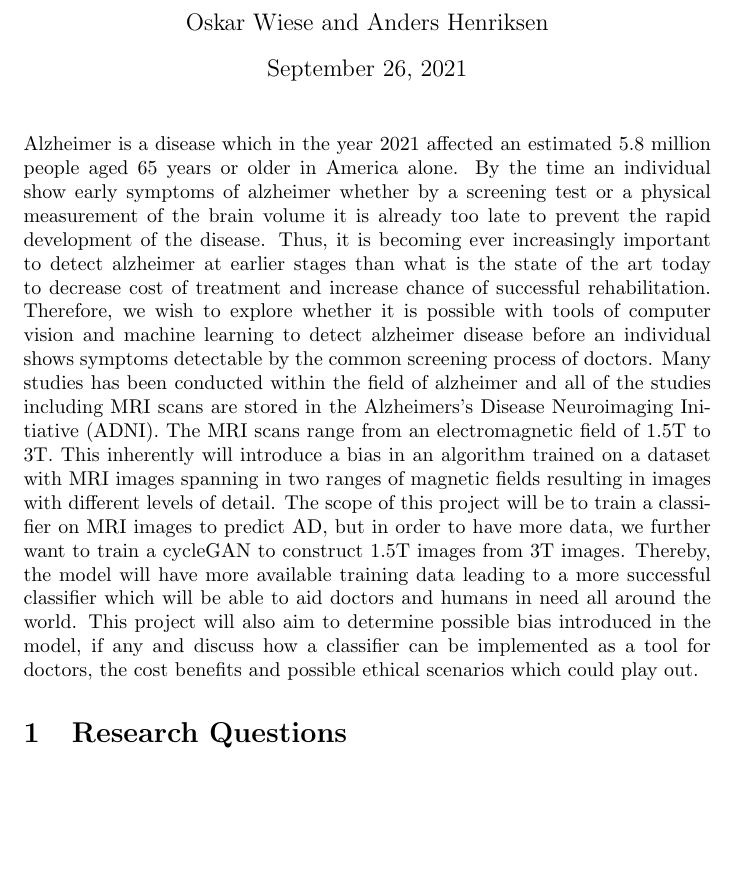
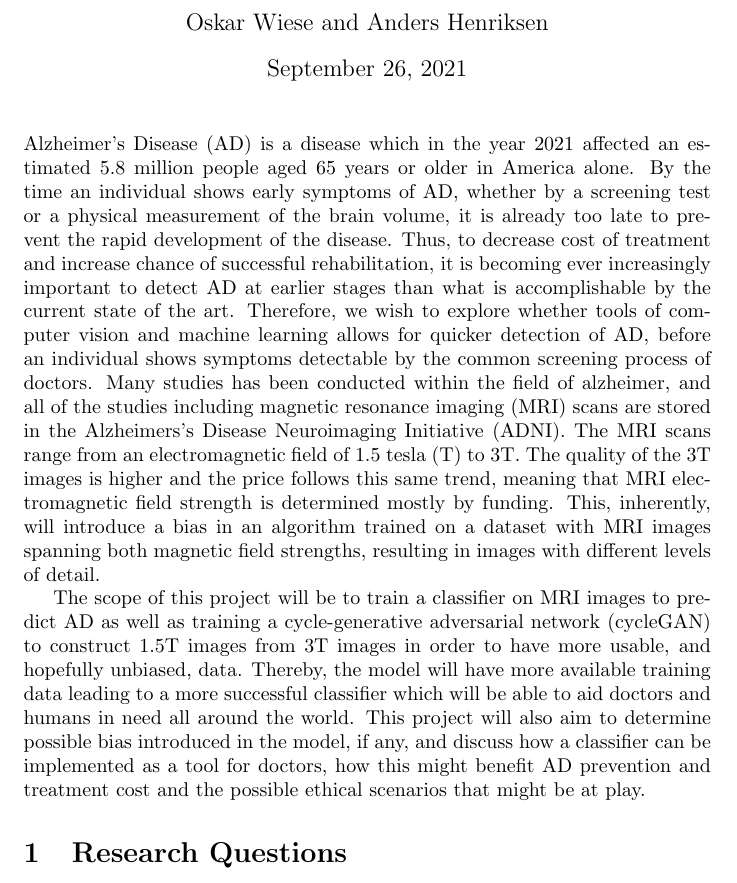
Before and after one commit to oskarwiese/AlzPred, a LaTeX document (project_plan/project_plan.tex): part of page 1 of 2, cut so that both start at the same text, the shorter picture padded with empty space. Compiled offline with pdfLaTeX.

Commit message:
Small fixes in project plan

```diff
--- a/project_plan/project_plan.tex
+++ b/project_plan/project_plan.tex
@@ -8,16 +8,17 @@
 
 \maketitle
 \noindent
-Alzheimer is a disease which in the year 2021 affected an estimated 5.8 million people aged 65 years or older in America alone.
-By the time an individual show early symptoms of alzheimer whether by a screening test or a physical measurement of the brain volume it is already too late to prevent the rapid development of the disease.
-Thus, it is becoming ever increasingly important to detect alzheimer at earlier stages than what is the state of the art today to decrease cost of treatment and increase chance of successful rehabilitation.
-Therefore, we wish to explore whether it is possible with tools of computer vision and machine learning to detect alzheimer disease before an individual shows symptoms detectable by the common screening process of doctors.
-Many studies has been conducted within the field of alzheimer and all of the studies including MRI scans are stored in the Alzheimers's Disease Neuroimaging Initiative (ADNI).
-The MRI scans range from an electromagnetic field of 1.5T to 3T.
-This inherently will introduce a bias in an algorithm trained on a dataset with MRI images spanning in two ranges of magnetic fields resulting in images with different levels of detail.
-The scope of this project will be to train a classifier on MRI images to predict AD, but in order to have more data, we further want to train a cycleGAN to construct 1.5T images from 3T images.
+Alzheimer's Disease (AD) is a disease which in the year 2021 affected an estimated 5.8 million people aged 65 years or older in America alone.
+By the time an individual shows early symptoms of AD, whether by a screening test or a physical measurement of the brain volume, it is already too late to prevent the rapid development of the disease.
+Thus, to decrease cost of treatment and increase chance of successful rehabilitation, it is becoming ever increasingly important to detect AD at earlier stages than what is accomplishable by the current state of the art.
+Therefore, we wish to explore whether tools of computer vision and machine learning allows for quicker detection of AD, before an individual shows symptoms detectable by the common screening process of doctors.
+Many studies has been conducted within the field of alzheimer, and all of the studies including magnetic resonance imaging (MRI) scans are stored in the Alzheimers's Disease Neuroimaging Initiative (ADNI).
+The MRI scans range from an electromagnetic field of 1.5 tesla (T) to 3T. The quality of the 3T images is higher and the price follows this same trend, meaning that MRI electromagnetic field strength is determined mostly by funding.
+This, inherently, will introduce a bias in an algorithm trained on a dataset with MRI images spanning both magnetic field strengths, resulting in images with different levels of detail.
+
+The scope of this project will be to train a classifier on MRI images to predict AD as well as training a cycle-generative adversarial network (cycleGAN) to construct 1.5T images from 3T images in order to have more usable, and hopefully unbiased, data.
 Thereby, the model will have more available training data leading to a more successful classifier which will be able to aid doctors and humans in need all around the world.
-This project will also aim to determine possible bias introduced in the model, if any and discuss how a classifier can be implemented as a tool for doctors, the cost benefits and possible ethical scenarios which could play out.
+This project will also aim to determine possible bias introduced in the model, if any, and discuss how a classifier can be implemented as a tool for doctors, how this might benefit AD prevention and treatment cost and the possible ethical scenarios that might be at play.
 
 \section{Research Questions}
 Research Question: Is it possible with tools of ML to predict Alzheimers at an earlier stage than previously possible?
```
